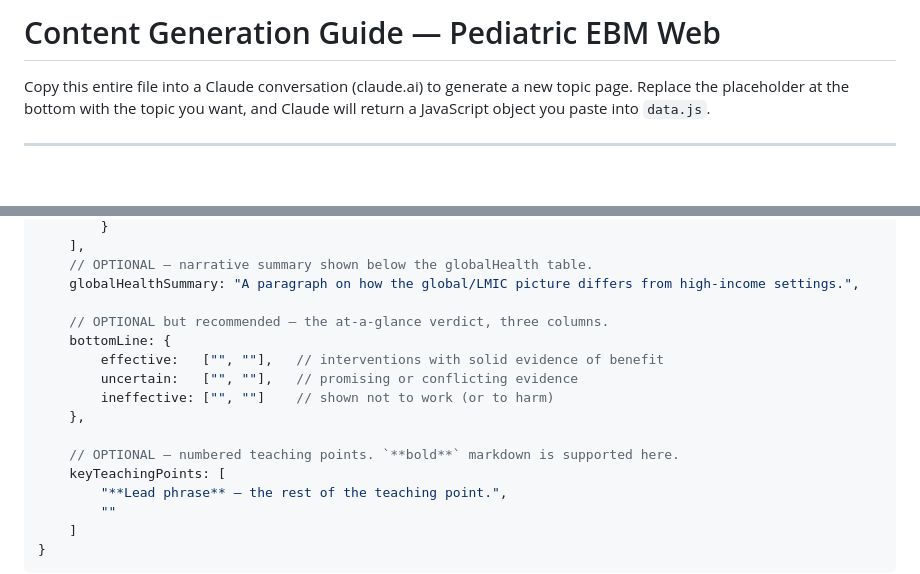
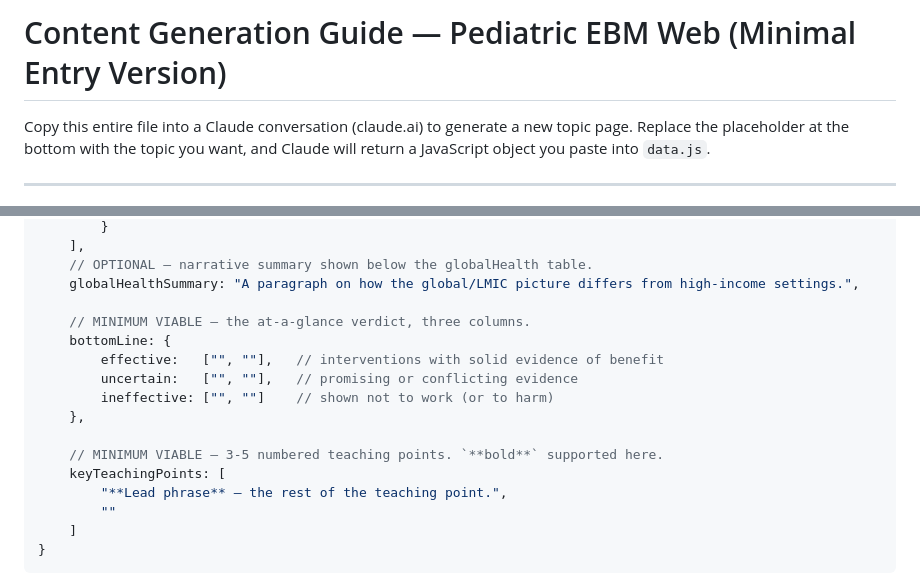
Before and after one commit to kjroux/pediatric-ebm-web, a Markdown page: CONTENT-TEMPLATE.md, 2 parts joined by grey strips. GitHub-like rendering; blank space fills up the shorter version.

```diff
--- a/CONTENT-TEMPLATE.md
+++ b/CONTENT-TEMPLATE.md
@@ -1,4 +1,4 @@
-# Content Generation Guide — Pediatric EBM Web
+# Content Generation Guide — Pediatric EBM Web (Minimal Entry Version)
 
 Copy this entire file into a Claude conversation (claude.ai) to generate a new
 topic page. Replace the placeholder at the bottom with the topic you want, and
@@ -176,14 +194,14 @@ order below matches the order they render on the page.
     // OPTIONAL — narrative summary shown below the globalHealth table.
     globalHealthSummary: "A paragraph on how the global/LMIC picture differs from high-income settings.",
 
-    // OPTIONAL but recommended — the at-a-glance verdict, three columns.
+    // MINIMUM VIABLE — the at-a-glance verdict, three columns.
     bottomLine: {
         effective:   ["", ""],   // interventions with solid evidence of benefit
         uncertain:   ["", ""],   // promising or conflicting evidence
         ineffective: ["", ""]    // shown not to work (or to harm)
     },
 
-    // OPTIONAL — numbered teaching points. `**bold**` markdown is supported here.
+    // MINIMUM VIABLE — 3-5 numbered teaching points. `**bold**` supported here.
     keyTeachingPoints: [
         "**Lead phrase** — the rest of the teaching point.",
         ""
```
Also changed, not shown: other parts of CONTENT-TEMPLATE.md (+31 -11 lines).
